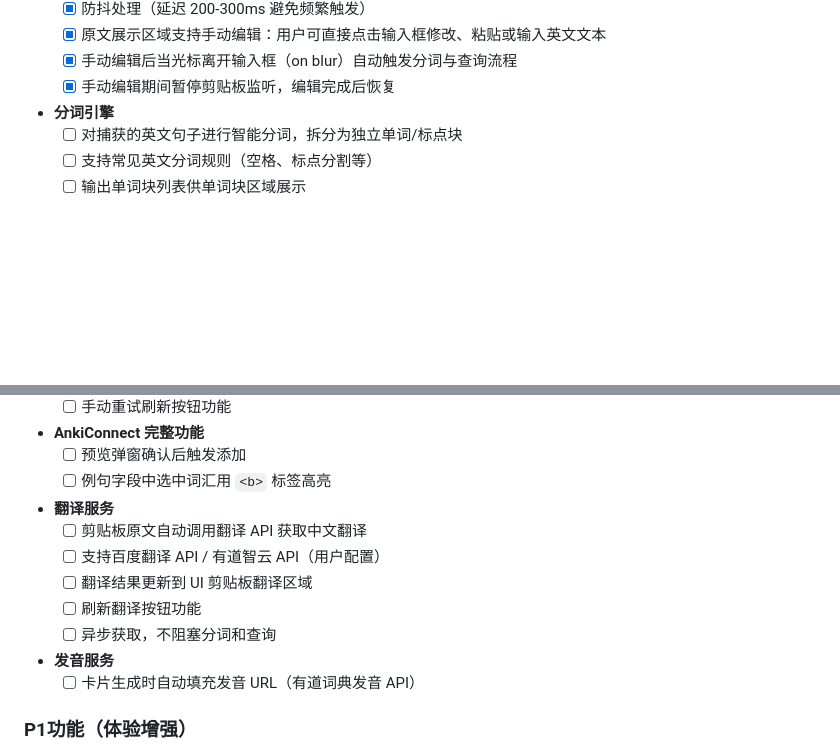
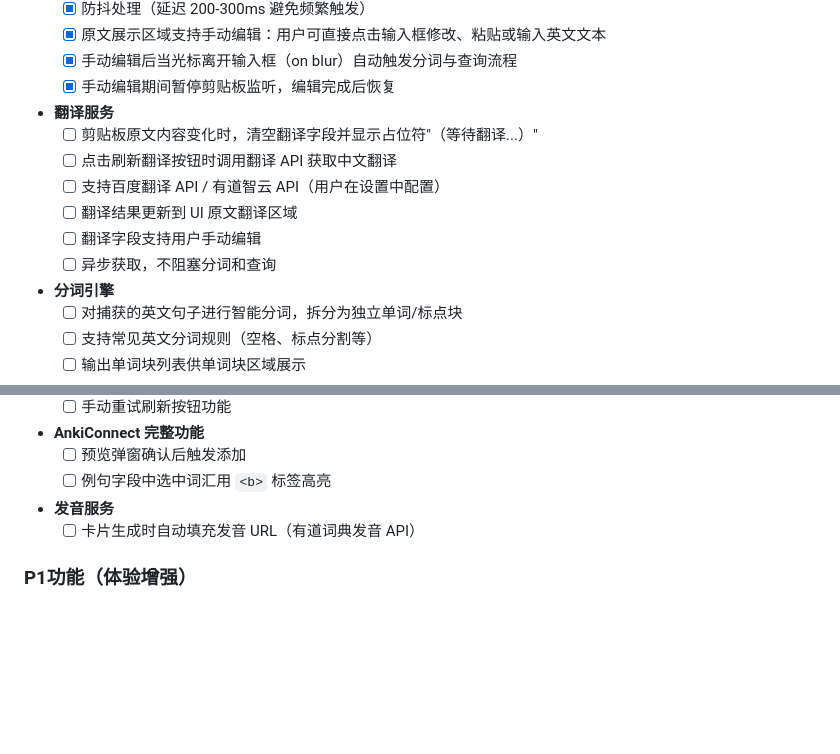
Before and after one commit to Sticky-Finger/ankihelper-pc, a Markdown page: docs/PRD.md, 2 parts joined by grey strips. Drawn GitHub-style; blank space fills up the shorter version.

```diff
--- a/docs/PRD.md
+++ b/docs/PRD.md
@@ -120,6 +120,14 @@ Anki划词助手是一款将剪贴板中的英文句子智能切分为单词块
     - [x] 手动编辑后当光标离开输入框（on blur）自动触发分词与查询流程
     - [x] 手动编辑期间暂停剪贴板监听，编辑完成后恢复
 
+- **翻译服务**
+    - [ ] 剪贴板原文内容变化时，清空翻译字段并显示占位符"（等待翻译...）"
+    - [ ] 点击刷新翻译按钮时调用翻译 API 获取中文翻译
+    - [ ] 支持百度翻译 API / 有道智云 API（用户在设置中配置）
+    - [ ] 翻译结果更新到 UI 原文翻译区域
+    - [ ] 翻译字段支持用户手动编辑
+    - [ ] 异步获取，不阻塞分词和查询
+
 - **分词引擎**
     - [ ] 对捕获的英文句子进行智能分词，拆分为独立单词/标点块
     - [ ] 支持常见英文分词规则（空格、标点分割等）
@@ -142,13 +150,6 @@ Anki划词助手是一款将剪贴板中的英文句子智能切分为单词块
 - **AnkiConnect 完整功能**
     - [ ] 预览弹窗确认后触发添加
     - [ ] 例句字段中选中词汇用 `<b>` 标签高亮
-
-- **翻译服务**
-    - [ ] 剪贴板原文自动调用翻译 API 获取中文翻译
-    - [ ] 支持百度翻译 API / 有道智云 API（用户配置）
-    - [ ] 翻译结果更新到 UI 剪贴板翻译区域
-    - [ ] 刷新翻译按钮功能
-    - [ ] 异步获取，不阻塞分词和查询
 
 - **发音服务**
     - [ ] 卡片生成时自动填充发音 URL（有道词典发音 API）
```
Also changed, not shown: docs/TODO.md (+10 -9 lines).
